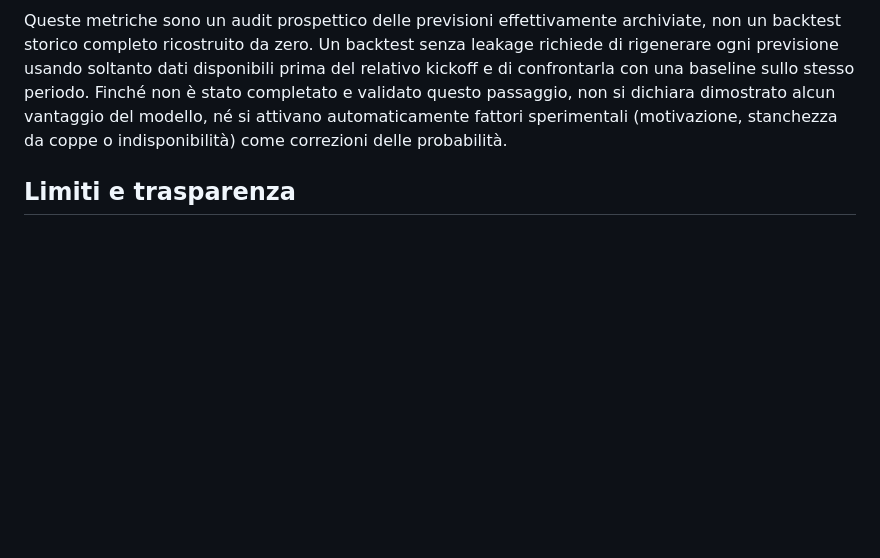
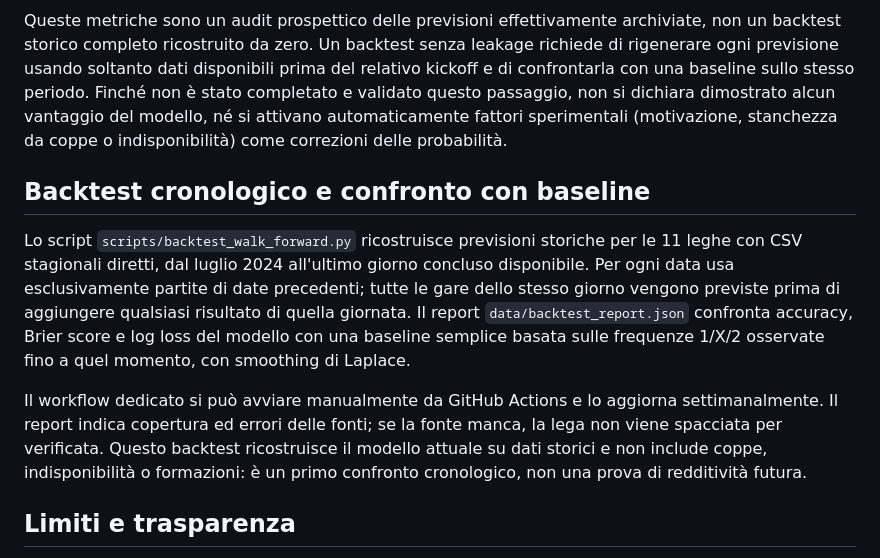
Before and after one commit to marianocentonze11193-lang/calcio-intelligente, a Markdown page: README.md, the part around the change. Drawn GitHub-style; blank space fills up the shorter version.

Commit message:
Documenta backtest walk-forward e baseline

```diff
--- a/README.md
+++ b/README.md
@@ -28,6 +28,12 @@ Le metriche da leggere insieme sono:
 - **Modello contro mercato**: confronto sulle stesse partite per cui esistono probabilità e quote archiviate, senza ricostruire quote a posteriori.
 
 Queste metriche sono un audit prospettico delle previsioni effettivamente archiviate, non un backtest storico completo ricostruito da zero. Un backtest senza leakage richiede di rigenerare ogni previsione usando soltanto dati disponibili prima del relativo kickoff e di confrontarla con una baseline sullo stesso periodo. Finché non è stato completato e validato questo passaggio, non si dichiara dimostrato alcun vantaggio del modello, né si attivano automaticamente fattori sperimentali (motivazione, stanchezza da coppe o indisponibilità) come correzioni delle probabilità.
+
+## Backtest cronologico e confronto con baseline
+
+Lo script `scripts/backtest_walk_forward.py` ricostruisce previsioni storiche per le 11 leghe con CSV stagionali diretti, dal luglio 2024 all'ultimo giorno concluso disponibile. Per ogni data usa esclusivamente partite di date precedenti; tutte le gare dello stesso giorno vengono previste prima di aggiungere qualsiasi risultato di quella giornata. Il report `data/backtest_report.json` confronta accuracy, Brier score e log loss del modello con una baseline semplice basata sulle frequenze 1/X/2 osservate fino a quel momento, con smoothing di Laplace.
+
+Il workflow dedicato si può avviare manualmente da GitHub Actions e lo aggiorna settimanalmente. Il report indica copertura ed errori delle fonti; se la fonte manca, la lega non viene spacciata per verificata. Questo backtest ricostruisce il modello attuale su dati storici e non include coppe, indisponibilità o formazioni: è un primo confronto cronologico, non una prova di redditività futura.
 
 ## Limiti e trasparenza
 - Elo e Poisson sono un modello sperimentale; non è ancora dimostrata la sua redditività e la calibrazione va misurata su un campione storico ampio.
```
